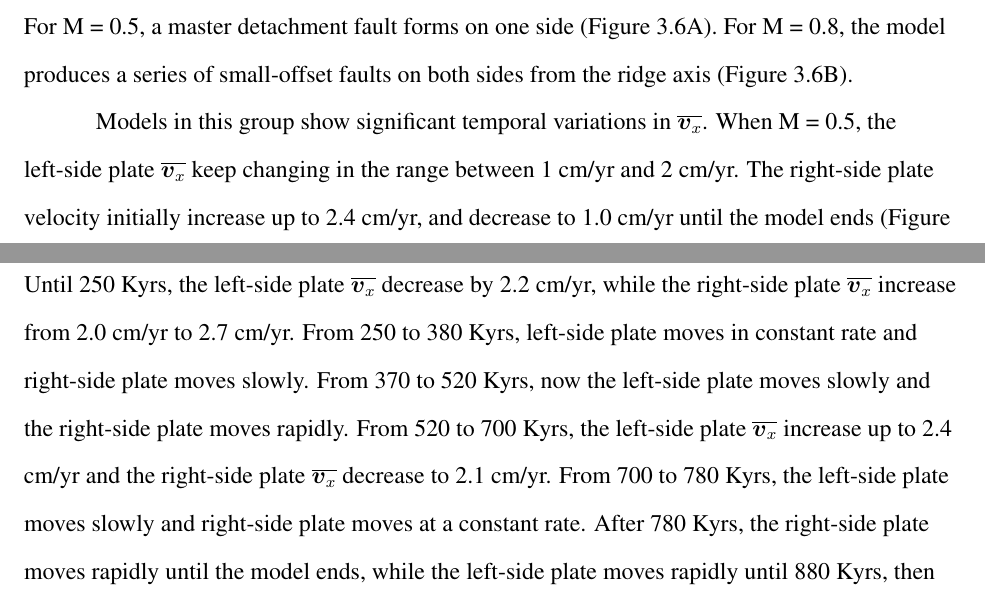
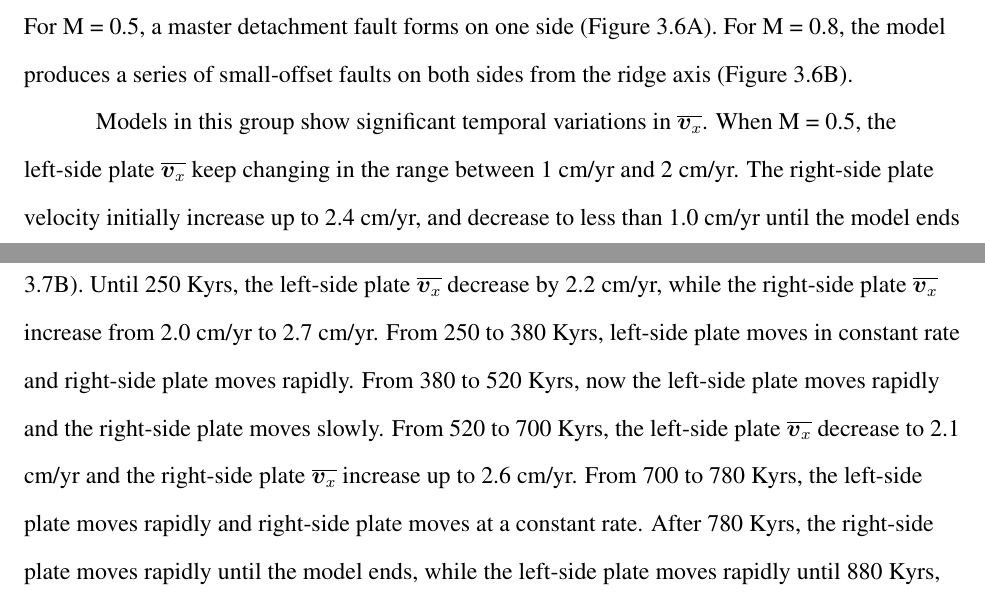
Before and after one commit to heec12/Mscthesis, a LaTeX thesis (thesis.tex): two parts of pages 28 and 29 of 38, joined at a grey line, cut so that both start at the same text. Compiled offline with pdfLaTeX.

Commit message:
fig change

```diff
--- a/thesis.tex
+++ b/thesis.tex
@@ -491,8 +491,8 @@ For M = 0.5, a master detachment fault forms on one side (Figure \ref{fig:fbfaul
 
 Models in this group show significant temporal variations in $\overline{\boldsymbol{v}_x}$.
 % changes over time, although the amplitudes of abnormal peaks are great.
-When M = 0.5, the left-side plate $\overline{\boldsymbol{v}_x}$ keep changing in the range between 1 cm/yr and 2 cm/yr. The right-side plate velocity initially increase up to 2.4 cm/yr, and decrease to 1.0 cm/yr until the model ends (Figure \ref{fig:fbmhv}A).
-When M = 0.8, plate velocities change more vigorously than other models (Figure \ref{fig:fbmhv}B). Until 250 Kyrs, the left-side plate $\overline{\boldsymbol{v}_x}$ decrease by 2.2 cm/yr, while the right-side plate  $\overline{\boldsymbol{v}_x}$ increase from 2.0 cm/yr to 2.7 cm/yr. From 250 to 380 Kyrs, left-side plate moves in constant rate and right-side plate moves slowly. From 370 to 520 Kyrs, now the left-side plate moves slowly and the right-side plate moves rapidly. From 520 to 700 Kyrs, the left-side plate $\overline{\boldsymbol{v}_x}$ increase up to 2.4 cm/yr and the right-side plate $\overline{\boldsymbol{v}_x}$ decrease to 2.1 cm/yr. From 700 to 780 Kyrs, the left-side plate moves slowly and right-side plate moves at a constant rate. After 780 Kyrs, the right-side plate moves rapidly until the model ends, while the left-side plate moves rapidly until 880 Kyrs, then moves slowly afterwards.
+When M = 0.5, the left-side plate $\overline{\boldsymbol{v}_x}$ keep changing in the range between 1 cm/yr and 2 cm/yr. The right-side plate velocity initially increase up to 2.4 cm/yr, and decrease to less than 1.0 cm/yr until the model ends (Figure \ref{fig:fbmhv}A).
+When M = 0.8, plate velocities change more vigorously than other models (Figure \ref{fig:fbmhv}B). Until 250 Kyrs, the left-side plate $\overline{\boldsymbol{v}_x}$ decrease by 2.2 cm/yr, while the right-side plate  $\overline{\boldsymbol{v}_x}$ increase from 2.0 cm/yr to 2.7 cm/yr. From 250 to 380 Kyrs, left-side plate moves in constant rate and right-side plate moves rapidly. From 380 to 520 Kyrs, now the left-side plate moves rapidly and the right-side plate moves slowly. From 520 to 700 Kyrs, the left-side plate $\overline{\boldsymbol{v}_x}$ decrease to 2.1 cm/yr and the right-side plate $\overline{\boldsymbol{v}_x}$ increase up to 2.6 cm/yr. From 700 to 780 Kyrs, the left-side plate moves rapidly and right-side plate moves at a constant rate. After 780 Kyrs, the right-side plate moves rapidly until the model ends, while the left-side plate moves rapidly until 880 Kyrs, then moves slowly afterwards.
 %Unlike velocity-driven model, force-driven model shows significant velocity changes over time. The detachment fault forms at 50Kyrs on left side of the spreading axis. After *yrs, the left plate moves slowly.
 %
 \begin{figure}[!htb]
```
Also changed, not shown: figs/f0mhv.png, thesis.tex (2 more changed lines).
